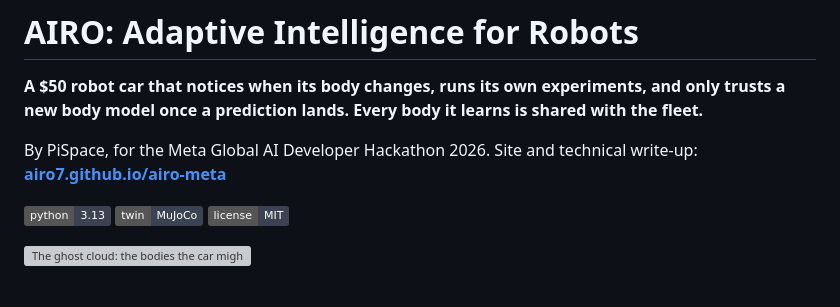
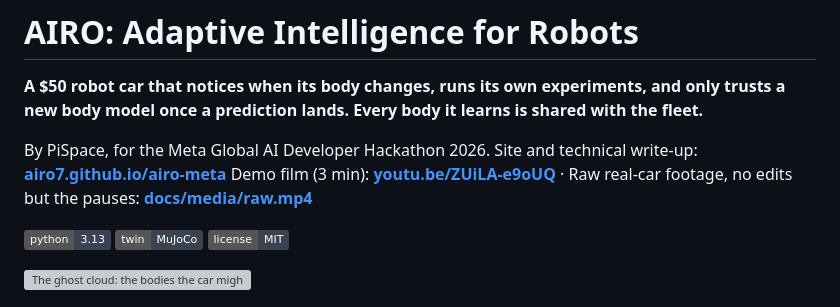
Before and after one commit to airo7/airo-meta, a Markdown page: README.md, the part around the change. Rendered like a GitHub page; badges without logos; grey boxes are pictures that could not be loaded.

Commit message:
embed the demo film, add the raw real-car footage

```diff
--- a/README.md
+++ b/README.md
@@ -5,6 +5,8 @@ once a prediction lands. Every body it learns is shared with the fleet.**
 
 By PiSpace, for the Meta Global AI Developer Hackathon 2026.
 Site and technical write-up: **[airo7.github.io/airo-meta](https://airo7.github.io/airo-meta/)**
+Demo film (3 min): **[youtu.be/ZUiLA-e9oUQ](https://youtu.be/ZUiLA-e9oUQ)** · Raw real-car footage, no edits but
+the pauses: **[docs/media/raw.mp4](docs/media/raw.mp4)**
 
 ![python 3.13](https://img.shields.io/badge/python-3.13-3b4252) ![MuJoCo twin](https://img.shields.io/badge/twin-MuJoCo-3b4252) ![license MIT](https://img.shields.io/badge/license-MIT-3b4252)
 
```
Also changed, not shown: docs/media/raw.jpg (added), 2 other files.
